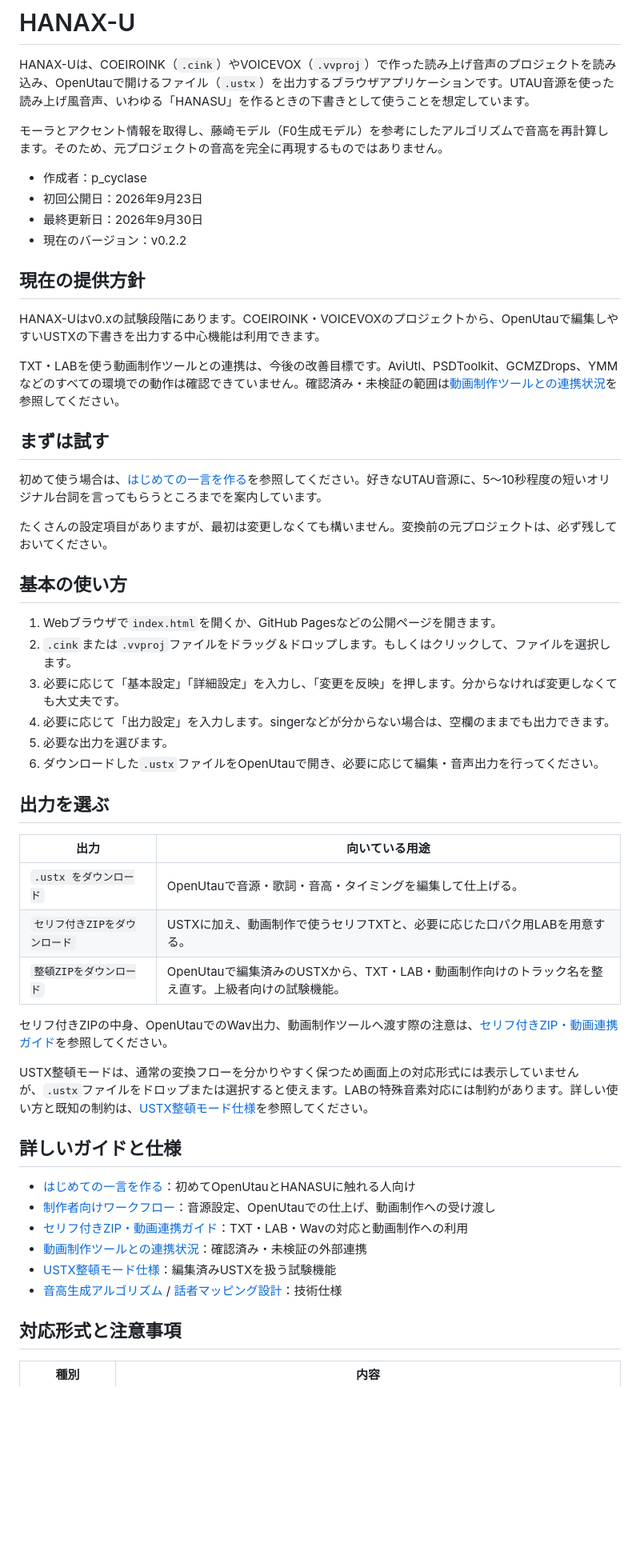
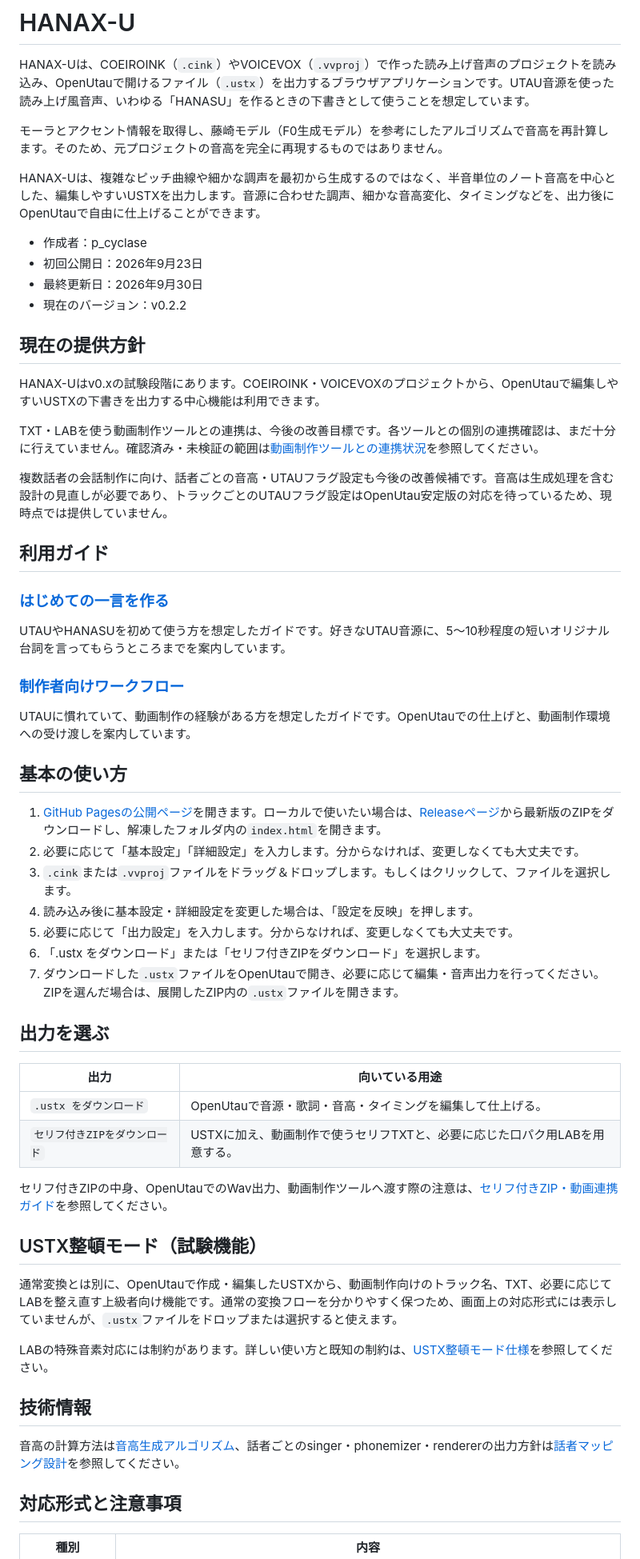
Before and after one commit to p-cyclase/HANAX-U, a Markdown page: README.md, the part around one of its changes. Shown at 80% size. Rendered like a GitHub page; blank space fills up the shorter version.

Commit message:
ユーザ向けREADMEを整理

```diff
--- a/README.md
+++ b/README.md
@@ -3,6 +3,8 @@
 HANAX-Uは、COEIROINK（`.cink`）やVOICEVOX（`.vvproj`）で作った読み上げ音声のプロジェクトを読み込み、OpenUtauで開けるファイル（`.ustx`）を出力するブラウザアプリケーションです。UTAU音源を使った読み上げ風音声、いわゆる「HANASU」を作るときの下書きとして使うことを想定しています。
 
 モーラとアクセント情報を取得し、藤崎モデル（F0生成モデル）を参考にしたアルゴリズムで音高を再計算します。そのため、元プロジェクトの音高を完全に再現するものではありません。
+
+HANAX-Uは、複雑なピッチ曲線や細かな調声を最初から生成するのではなく、半音単位のノート音高を中心とした、編集しやすいUSTXを出力します。音源に合わせた調声、細かな音高変化、タイミングなどを、出力後にOpenUtauで自由に仕上げることができます。
 
 - 作成者：p_cyclase
 - 初回公開日：2026年9月23日
@@ -13,22 +15,29 @@ HANAX-Uは、COEIROINK（`.cink`）やVOICEVOX（`.vvproj`）で作った読み
 
 HANAX-Uはv0.xの試験段階にあります。COEIROINK・VOICEVOXのプロジェクトから、OpenUtauで編集しやすいUSTXの下書きを出力する中心機能は利用できます。
 
-TXT・LABを使う動画制作ツールとの連携は、今後の改善目標です。AviUtl、PSDToolkit、GCMZDrops、YMMなどのすべての環境での動作は確認できていません。確認済み・未検証の範囲は[動画制作ツールとの連携状況](docs/video-integration-status.md)を参照してください。
+TXT・LABを使う動画制作ツールとの連携は、今後の改善目標です。各ツールとの個別の連携確認は、まだ十分に行えていません。確認済み・未検証の範囲は[動画制作ツールとの連携状況](docs/video-integration-status.md)を参照してください。
 
-## まずは試す
+複数話者の会話制作に向け、話者ごとの音高・UTAUフラグ設定も今後の改善候補です。音高は生成処理を含む設計の見直しが必要であり、トラックごとのUTAUフラグ設定はOpenUtau安定版の対応を待っているため、現時点では提供していません。
 
-初めて使う場合は、[はじめての一言を作る](docs/first-steps.md)を参照してください。好きなUTAU音源に、5〜10秒程度の短いオリジナル台詞を言ってもらうところまでを案内しています。
+## 利用ガイド
 
-たくさんの設定項目がありますが、最初は変更しなくても構いません。変換前の元プロジェクトは、必ず残しておいてください。
+### [はじめての一言を作る](docs/first-steps.md)
+
+UTAUやHANASUを初めて使う方を想定したガイドです。好きなUTAU音源に、5〜10秒程度の短いオリジナル台詞を言ってもらうところまでを案内しています。
+
+### [制作者向けワークフロー](docs/for-creator.md)
+
+UTAUに慣れていて、動画制作の経験がある方を想定したガイドです。OpenUtauでの仕上げと、動画制作環境への受け渡しを案内しています。
 
 ## 基本の使い方
 
-1. Webブラウザで`index.html`を開くか、GitHub Pagesなどの公開ページを開きます。
-2. `.cink`または`.vvproj`ファイルをドラッグ＆ドロップします。もしくはクリックして、ファイルを選択します。
-3. 必要に応じて「基本設定」「詳細設定」を入力し、「変更を反映」を押します。分からなければ変更しなくても大丈夫です。
-4. 必要に応じて「出力設定」を入力します。singerなどが分からない場合は、空欄のままでも出力できます。
-5. 必要な出力を選びます。
-6. ダウンロードした`.ustx`ファイルをOpenUtauで開き、必要に応じて編集・音声出力を行ってください。
+1. [GitHub Pagesの公開ページ](https://p-cyclase.github.io/HANAX-U/)を開きます。ローカルで使いたい場合は、[Releaseページ](https://github.com/p-cyclase/HANAX-U/releases)から最新版のZIPをダウンロードし、解凍したフォルダ内の`index.html`を開きます。
+2. 必要に応じて「基本設定」「詳細設定」を入力します。分からなければ、変更しなくても大丈夫です。
+3. `.cink`または`.vvproj`ファイルをドラッグ＆ドロップします。もしくはクリックして、ファイルを選択します。
+4. 読み込み後に基本設定・詳細設定を変更した場合は、「設定を反映」を押します。
+5. 必要に応じて「出力設定」を入力します。分からなければ、変更しなくても大丈夫です。
+6. 「.ustx をダウンロード」または「セリフ付きZIPをダウンロード」を選択します。
+7. ダウンロードした`.ustx`ファイルをOpenUtauで開き、必要に応じて編集・音声出力を行ってください。ZIPを選んだ場合は、展開したZIP内の`.ustx`ファイルを開きます。
 
 ## 出力を選ぶ
 
@@ -36,20 +45,18 @@ TXT・LABを使う動画制作ツールとの連携は、今後の改善目標
 | --- | --- |
 | `.ustx をダウンロード` | OpenUtauで音源・歌詞・音高・タイミングを編集して仕上げる。 |
 | `セリフ付きZIPをダウンロード` | USTXに加え、動画制作で使うセリフTXTと、必要に応じた口パク用LABを用意する。 |
-| `整頓ZIPをダウンロード` | OpenUtauで編集済みのUSTXから、TXT・LAB・動画制作向けのトラック名を整え直す。上級者向けの試験機能。 |
 
 セリフ付きZIPの中身、OpenUtauでのWav出力、動画制作ツールへ渡す際の注意は、[セリフ付きZIP・動画連携ガイド](docs/zip-and-video-workflow.md)を参照してください。
 
-USTX整頓モードは、通常の変換フローを分かりやすく保つため画面上の対応形式には表示していませんが、`.ustx`ファイルをドロップまたは選択すると使えます。LABの特殊音素対応には制約があります。詳しい使い方と既知の制約は、[USTX整頓モード仕様](docs/ustx-organization-mode-specification.md)を参照してください。
+## USTX整頓モード（試験機能）
 
-## 詳しいガイドと仕様
+通常変換とは別に、OpenUtauで作成・編集したUSTXから、動画制作向けのトラック名、TXT、必要に応じてLABを整え直す上級者向け機能です。通常の変換フローを分かりやすく保つため、画面上の対応形式には表示していませんが、`.ustx`ファイルをドロップまたは選択すると使えます。
 
-- [はじめての一言を作る](docs/first-steps.md)：初めてOpenUtauとHANASUに触れる人向け
-- [制作者向けワークフロー](docs/for-creator.md)：音源設定、OpenUtauでの仕上げ、動画制作への受け渡し
-- [セリフ付きZIP・動画連携ガイド](docs/zip-and-video-workflow.md)：TXT・LAB・Wavの対応と動画制作への利用
-- [動画制作ツールとの連携状況](docs/video-integration-status.md)：確認済み・未検証の外部連携
-- [USTX整頓モード仕様](docs/ustx-organization-mode-specification.md)：編集済みUSTXを扱う試験機能
-- [音高生成アルゴリズム](docs/pitch-generation-algorithm.md) / [話者マッピング設計](docs/singer-mapping-design.md)：技術仕様
+LABの特殊音素対応には制約があります。詳しい使い方と既知の制約は、[USTX整頓モード仕様](docs/ustx-organization-mode-specification.md)を参照してください。
+
+## 技術情報
+
+音高の計算方法は[音高生成アルゴリズム](docs/pitch-generation-algorithm.md)、話者ごとのsinger・phonemizer・rendererの出力方針は[話者マッピング設計](docs/singer-mapping-design.md)を参照してください。
 
 ## 対応形式と注意事項
 
```
Also changed, not shown: other parts of README.md (+1 -0 lines).
